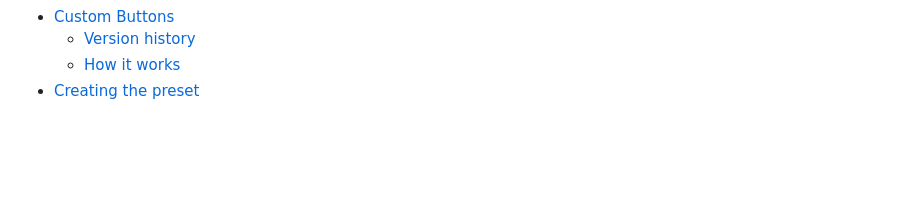
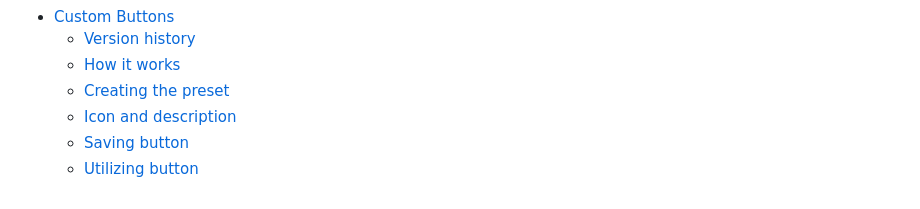
Before and after one commit to MikeUdin/mikeudintools_help, a Markdown page: SUMMARY.md, the part around the change. Rendered like a GitHub page; blank space fills up the shorter version.

```diff
--- a/SUMMARY.md
+++ b/SUMMARY.md
@@ -26,4 +26,7 @@
 * [Custom Buttons](custom-buttons/README.md)
   * [Version history](custom-buttons/version-history.md)
   * [How it works](custom-buttons/how-it-works.md)
-* [Creating the preset](creating-the-preset.md)
+  * [Creating the preset](custom-buttons/creating-the-preset.md)
+  * [Icon and description](custom-buttons/icon-and-description.md)
+  * [Saving button](custom-buttons/saving-button.md)
+  * [Utilizing button](custom-buttons/utilizing-button.md)
```
Also changed, not shown: custom-buttons/creating-the-preset.md (renamed from creating-the-preset.md, +2 -2 lines), custom-buttons/saving-button.md (added, +11 -0 lines), custom-buttons/utilizing-button.md (added, +12 -0 lines), .gitbook/assets/1007 (1).png (added), .gitbook/assets/1009.png (added), .gitbook/assets/1010.png (added), 1 other file.
